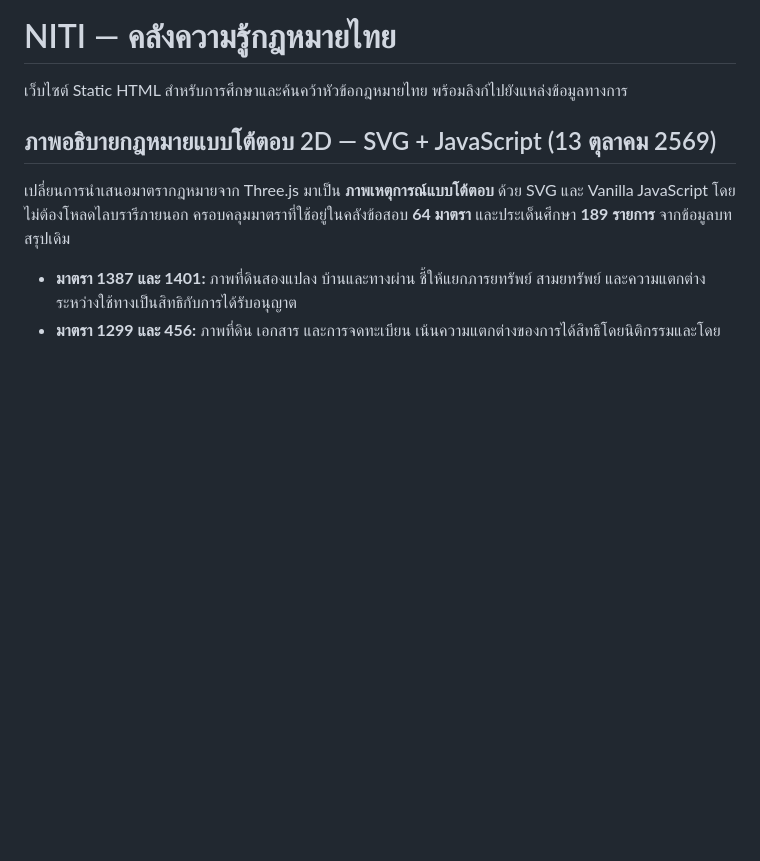
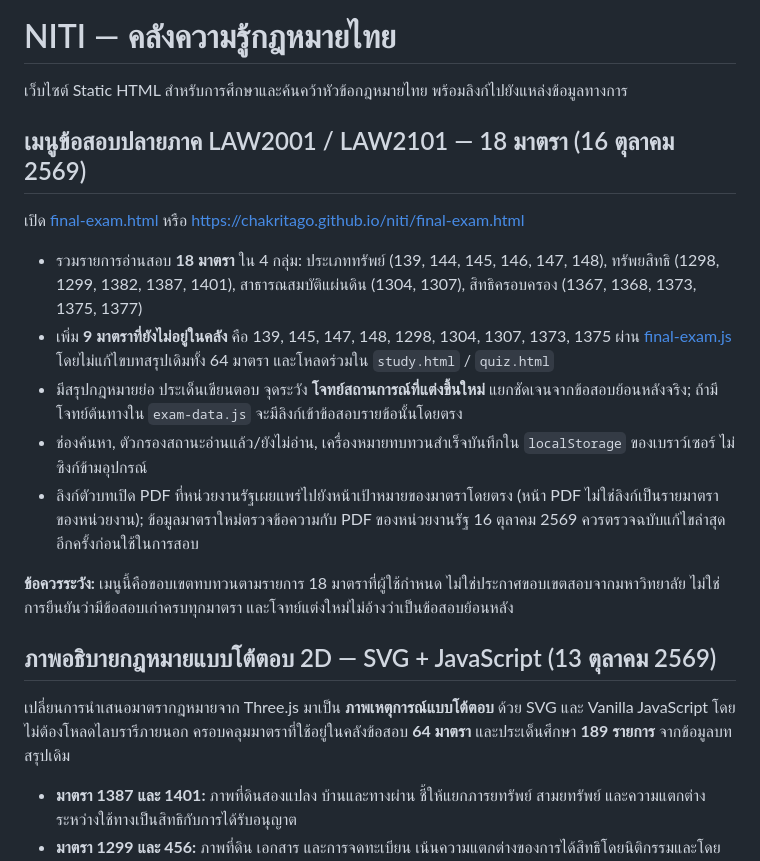
Before and after one commit to chakritago/niti, a Markdown page: README.md, the part around the change. Drawn GitHub-style; blank space fills up the shorter version.

Commit message:
docs: describe 18-statute final exam menu and sourced vs original questions

```diff
--- a/README.md
+++ b/README.md
@@ -2,6 +2,18 @@
 
 เว็บไซต์ Static HTML สำหรับการศึกษาและค้นคว้าหัวข้อกฎหมายไทย พร้อมลิงก์ไปยังแหล่งข้อมูลทางการ
 
+
+## เมนูข้อสอบปลายภาค LAW2001 / LAW2101 — 18 มาตรา (16 ตุลาคม 2569)
+
+เปิด [final-exam.html](./final-exam.html) หรือ https://chakritago.github.io/niti/final-exam.html
+
+- รวมรายการอ่านสอบ **18 มาตรา** ใน 4 กลุ่ม: ประเภททรัพย์ (139, 144, 145, 146, 147, 148), ทรัพยสิทธิ (1298, 1299, 1382, 1387, 1401), สาธารณสมบัติแผ่นดิน (1304, 1307), สิทธิครอบครอง (1367, 1368, 1373, 1375, 1377)
+- เพิ่ม **9 มาตราที่ยังไม่อยู่ในคลัง** คือ 139, 145, 147, 148, 1298, 1304, 1307, 1373, 1375 ผ่าน [final-exam.js](./final-exam.js) โดยไม่แก้ไขบทสรุปเดิมทั้ง 64 มาตรา และโหลดร่วมใน `study.html` / `quiz.html`
+- มีสรุปกฎหมายย่อ ประเด็นเขียนตอบ จุดระวัง **โจทย์สถานการณ์ที่แต่งขึ้นใหม่** แยกชัดเจนจากข้อสอบย้อนหลังจริง; ถ้ามีโจทย์ต้นทางใน `exam-data.js` จะมีลิงก์เข้าข้อสอบรายข้อนั้นโดยตรง
+- ช่องค้นหา, ตัวกรองสถานะอ่านแล้ว/ยังไม่อ่าน, เครื่องหมายทบทวนสำเร็จบันทึกใน `localStorage` ของเบราว์เซอร์ ไม่ซิงก์ข้ามอุปกรณ์
+- ลิงก์ตัวบทเปิด PDF ที่หน่วยงานรัฐเผยแพร่ไปยังหน้าเป้าหมายของมาตราโดยตรง (หน้า PDF ไม่ใช่ลิงก์เป็นรายมาตราของหน่วยงาน); ข้อมูลมาตราใหม่ตรวจข้อความกับ PDF ของหน่วยงานรัฐ 16 ตุลาคม 2569 ควรตรวจฉบับแก้ไขล่าสุดอีกครั้งก่อนใช้ในการสอบ
+
+**ข้อควรระวัง:** เมนูนี้คือขอบเขตทบทวนตามรายการ 18 มาตราที่ผู้ใช้กำหนด ไม่ใช่ประกาศขอบเขตสอบจากมหาวิทยาลัย ไม่ใช่การยืนยันว่ามีข้อสอบเก่าครบทุกมาตรา และโจทย์แต่งใหม่ไม่อ้างว่าเป็นข้อสอบย้อนหลัง
 
 ## ภาพอธิบายกฎหมายแบบโต้ตอบ 2D — SVG + JavaScript (13 ตุลาคม 2569)
 
```
